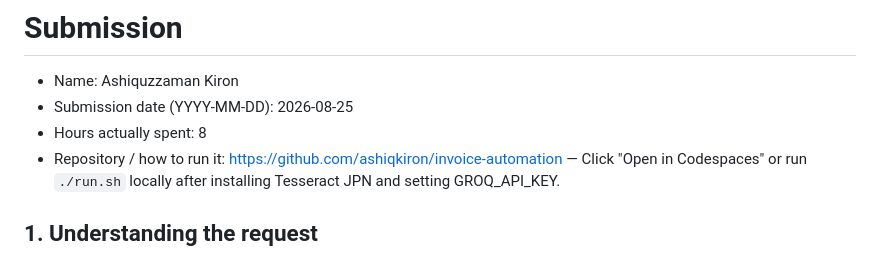
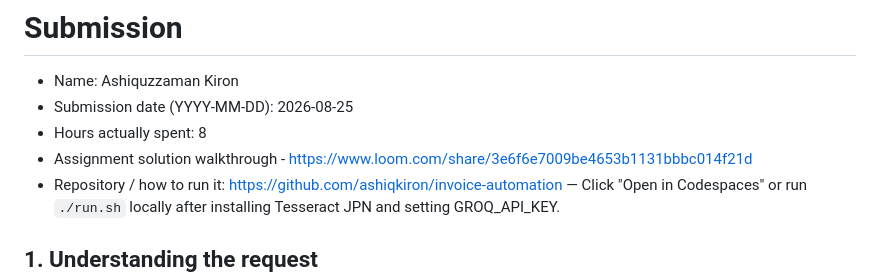
Before and after one commit to AshiqKiron/invoice-automation, a Markdown page: SUBMISSION.md, the part around the change. GitHub-like rendering.

Commit message:
Update submission details and add walkthrough link

```diff
--- a/SUBMISSION.md
+++ b/SUBMISSION.md
@@ -3,6 +3,7 @@
 - Name: Ashiquzzaman Kiron
 - Submission date (YYYY-MM-DD): 2026-08-25
 - Hours actually spent: 8
+- Assignment solution walkthrough - https://www.loom.com/share/3e6f6e7009be4653b1131bbbc014f21d
 - Repository / how to run it: https://github.com/ashiqkiron/invoice-automation — Click "Open in Codespaces" or run `./run.sh` locally after installing Tesseract JPN and setting GROQ_API_KEY.
 
 ## 1. Understanding the request
```
